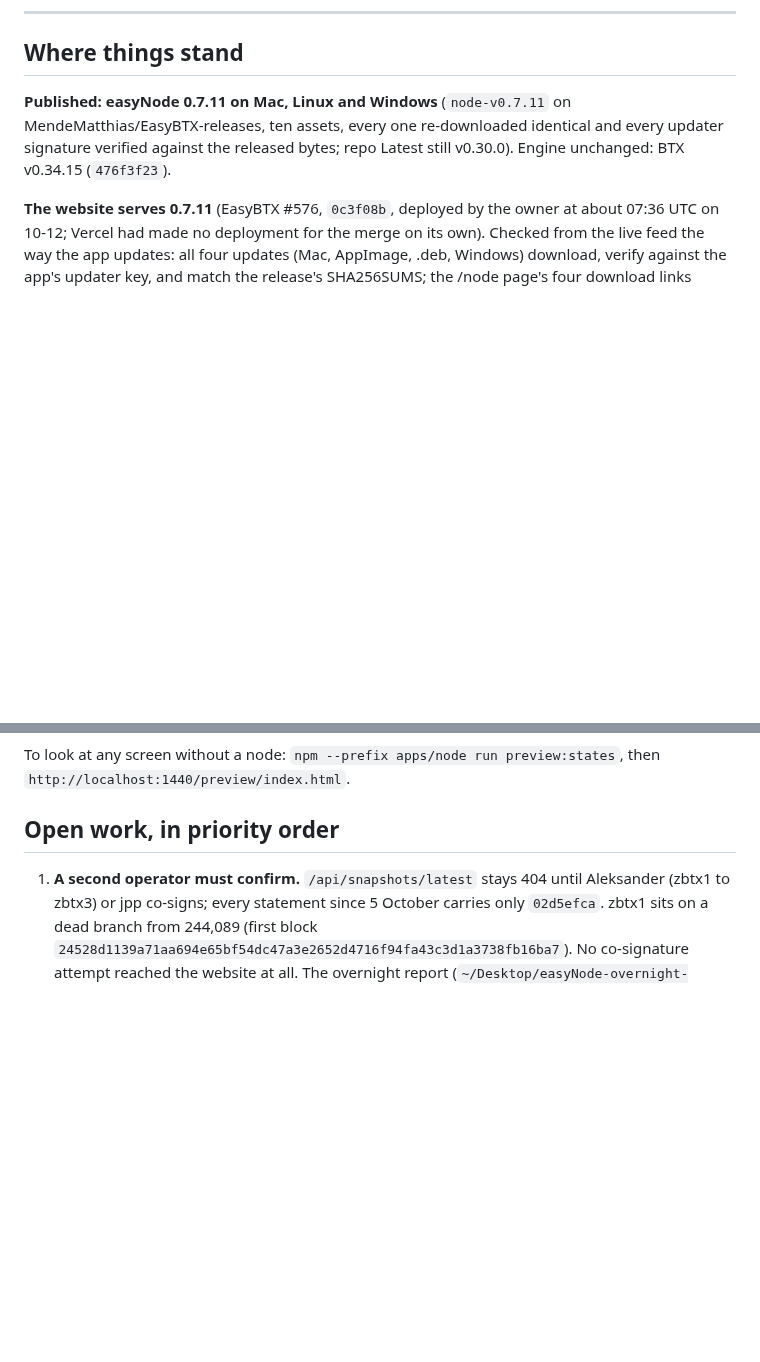
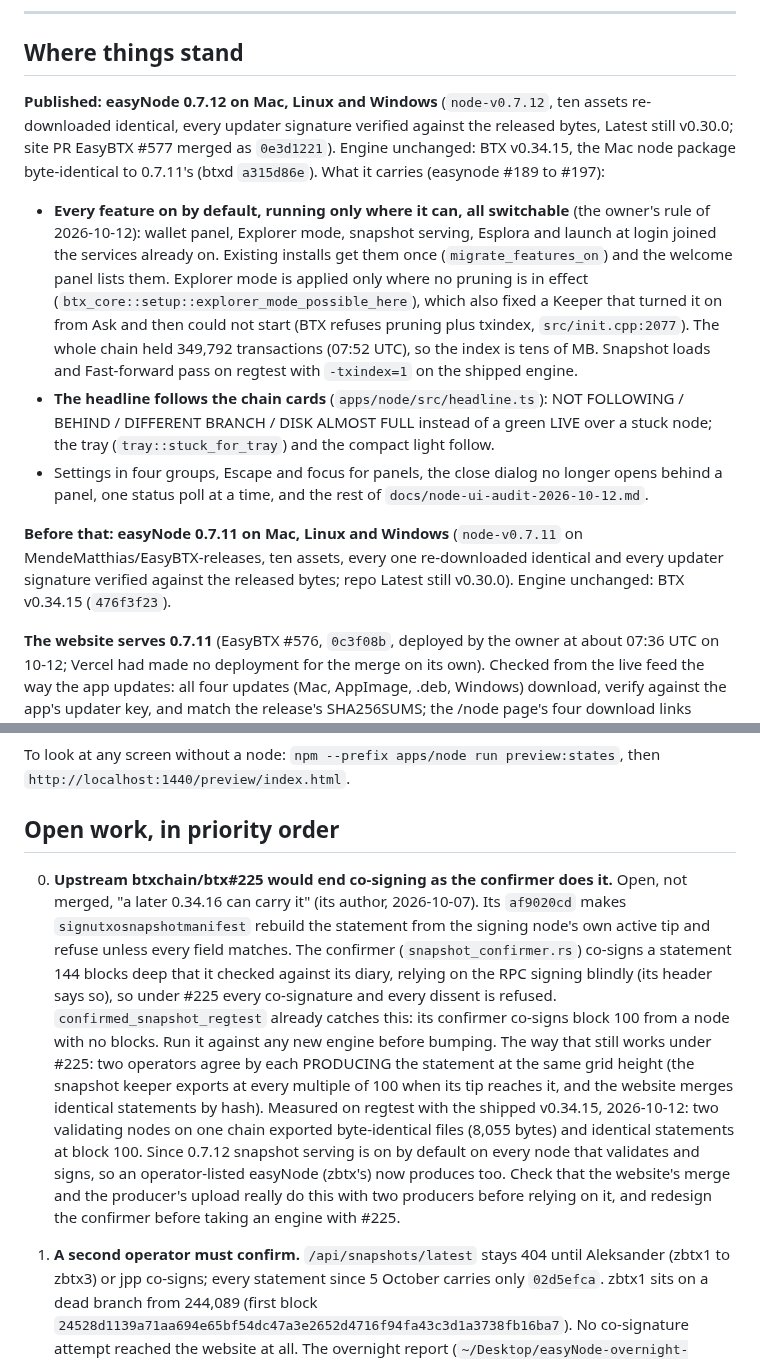
Before and after one commit to MendeMatthias/easynode, a Markdown page: NEXT-SESSION.md, 2 parts joined by grey strips. Drawn GitHub-style; blank space fills up the shorter version.

Commit message:
docs: NEXT-SESSION.md after 0.7.12, and what btxchain/btx#225 means
0.7.12 is published (node-v0.7.12, site EasyBTX #577). Upstream #225, open,
makes signutxosnapshotmanifest sign only a statement rebuilt from the
signer's own tip, which ends co-signing as the confirmer does it; agreeing
by producing the same statement still works, and two validating nodes on
one chain exported byte-identical snapshots at block 100 on regtest with
the shipped v0.34.15 (measured 2026-10-12).

Co-Authored-By: Claude Opus 5.5 <noreply@anthropic.com>

```diff
--- a/NEXT-SESSION.md
+++ b/NEXT-SESSION.md
@@ -7,7 +7,33 @@ just the local build, except where it says otherwise.
 
 ## Where things stand
 
-**Published: easyNode 0.7.11 on Mac, Linux and Windows** (`node-v0.7.11` on
+**Published: easyNode 0.7.12 on Mac, Linux and Windows** (`node-v0.7.12`,
+ten assets re-downloaded identical, every updater signature verified
+against the released bytes, Latest still v0.30.0; site PR EasyBTX #577
+merged as `0e3d1221`). Engine unchanged: BTX v0.34.15, the Mac node package
+byte-identical to 0.7.11's (btxd `a315d86e`). What it carries (easynode
+#189 to #197):
+
+- **Every feature on by default, running only where it can, all
+  switchable** (the owner's rule of 2026-10-12): wallet panel, Explorer mode,
+  snapshot serving, Esplora and launch at login joined the services already
+  on. Existing installs get them once (`migrate_features_on`) and the
+  welcome panel lists them. Explorer mode is applied only where no pruning is
+  in effect (`btx_core::setup::explorer_mode_possible_here`), which also
+  fixed a Keeper that turned it on from Ask and then could not start (BTX
+  refuses pruning plus txindex, `src/init.cpp:2077`). The whole chain held
+  349,792 transactions (07:52 UTC), so the index is tens of MB. Snapshot
+  loads and Fast-forward pass on regtest with `-txindex=1` on the shipped
+  engine.
+- **The headline follows the chain cards** (`apps/node/src/headline.ts`):
+  NOT FOLLOWING / BEHIND / DIFFERENT BRANCH / DISK ALMOST FULL instead of a
+  green LIVE over a stuck node; the tray (`tray::stuck_for_tray`) and the
+  compact light follow.
+- Settings in four groups, Escape and focus for panels, the close dialog no
+  longer opens behind a panel, one status poll at a time, and the rest of
+  `docs/node-ui-audit-2026-10-12.md`.
+
+**Before that: easyNode 0.7.11 on Mac, Linux and Windows** (`node-v0.7.11` on
 MendeMatthias/EasyBTX-releases, ten assets, every one re-downloaded identical
 and every updater signature verified against the released bytes; repo Latest
 still v0.30.0). Engine unchanged: BTX v0.34.15 (`476f3f23`).
@@ -71,6 +97,28 @@ preview:states`, then `http://localhost:1440/preview/index.html`.
 
 ## Open work, in priority order
 
+0. **Upstream btxchain/btx#225 would end co-signing as the confirmer does
+   it.** Open, not merged, "a later 0.34.16 can carry it" (its author,
+   2026-10-07). Its `af9020cd` makes `signutxosnapshotmanifest` rebuild the
+   statement from the signing node's own active tip and refuse unless every
+   field matches. The confirmer (`snapshot_confirmer.rs`) co-signs a
+   statement 144 blocks deep that it checked against its diary, relying on
+   the RPC signing blindly (its header says so), so under #225 every
+   co-signature and every dissent is refused. `confirmed_snapshot_regtest`
+   already catches this: its confirmer co-signs block 100 from a node with
+   no blocks. Run it against any new engine before bumping.
+   The way that still works under #225: two operators agree by each
+   PRODUCING the statement at the same grid height (the snapshot keeper
+   exports at every multiple of 100 when its tip reaches it, and the website
+   merges identical statements by hash). Measured on regtest with the shipped
+   v0.34.15, 2026-10-12: two validating nodes on one chain exported
+   byte-identical files (8,055 bytes) and identical statements at block 100.
+   Since 0.7.12 snapshot serving is on by default on every node that
+   validates and signs, so an operator-listed easyNode (zbtx's) now produces
+   too. Check that the website's merge and the producer's upload really do
+   this with two producers before relying on it, and redesign the confirmer
+   before taking an engine with #225.
+
 1. **A second operator must confirm.** `/api/snapshots/latest` stays 404
    until Aleksander (zbtx1 to zbtx3) or jpp co-signs; every statement since
    5 October carries only `02d5efca`. zbtx1 sits on a dead branch from
```
Also changed, not shown: other parts of NEXT-SESSION.md (+1 -1 lines).
